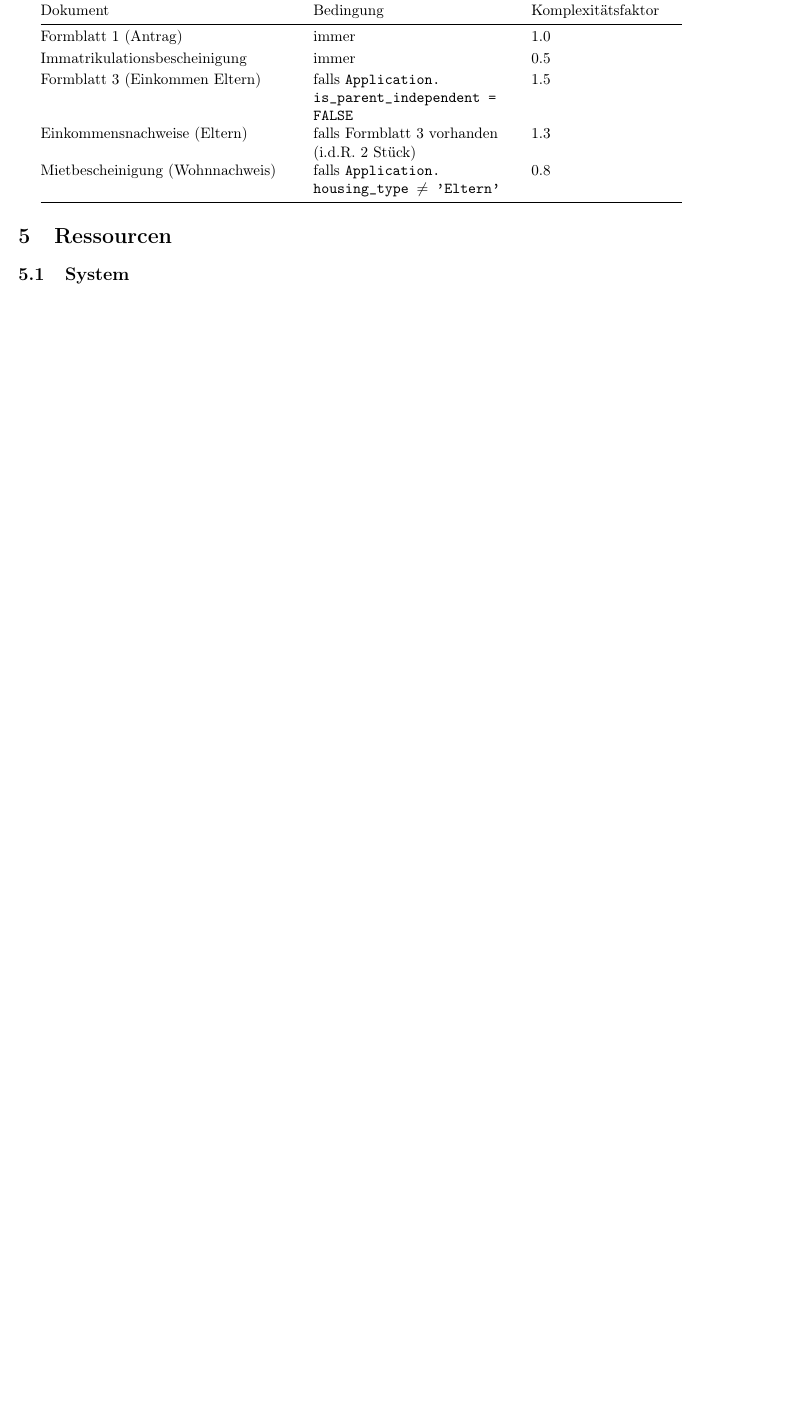
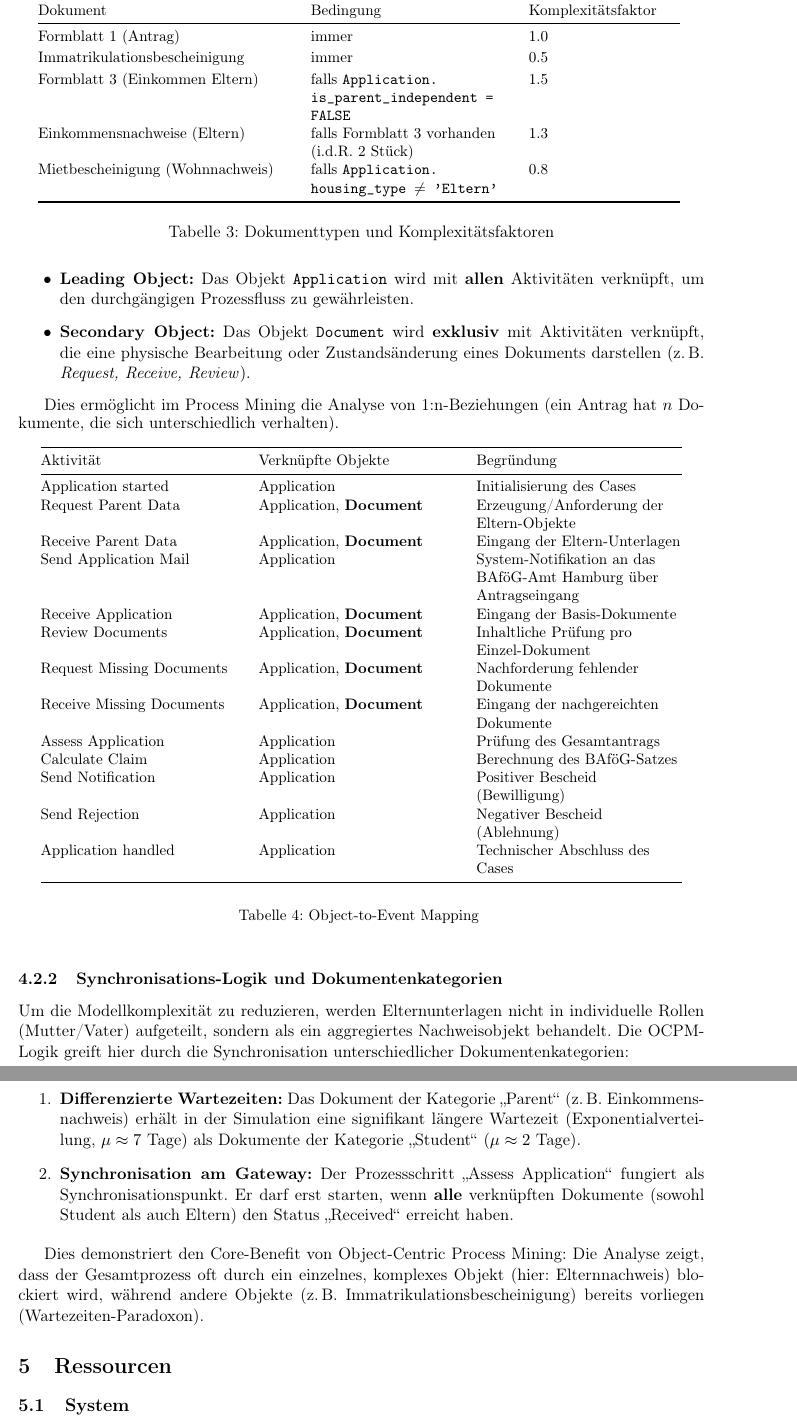
Before and after one commit to mdukhan/pm4py-bpmn-simulation, a LaTeX document (agent/params_report/bafoeg_params_report.tex): part of page 4 of 6 before the commit and two parts of pages 5 and 6 of 8 after it, the two joined at a grey line, cut so that both start at the same text, the shorter picture padded with empty space. Compiled offline with pdfLaTeX.

Commit message:
feat: Introduce object-centric logic, mapping, and synchronization details to the BAföG simulation report and update the BPMN model.

```diff
--- a/agent/params_report/bafoeg_params_report.tex
+++ b/agent/params_report/bafoeg_params_report.tex
@@ -12,7 +12,7 @@
 \usepackage{graphicx}
 \usepackage{rotating}
 
-\title{Parametrisierung f\"ur die BAf\"oG-OCEL-Simulation \\[1ex] \large Business Process Management (WS 25/26) \\ Group 10}
+\title{Parametrisierung für die BAföG-OCEL-Simulation \\[1ex] \large Business Process Management (WS 25/26) \\ Group 10}
 \author{Alina Thoden \\ Haya Edris \\ Mansour Dukhan \\ David Derr \\ Büsra Bugrahan \\ Jan Gödicke}
 \date{\today}
 
@@ -111,5 +117,6 @@ F\"ur eine detaillierte Simulation k\"onnen die Bearbeitungszeiten basierend auf
 
-\begin{center}
+\begin{table}[ht]
+\centering
 \small
 \setlength{\tabcolsep}{4pt}
 \begin{tabular}{@{} >{\raggedright\arraybackslash}p{0.38\textwidth}
@@ -125,5 +132,7 @@ Einkommens\-nachweise (Eltern) & falls Formblatt 3 vorhanden (i.d.R. 2 Stück) &
 Mietbescheinigung (Wohnnachweis) & falls {\ttfamily Application.\allowbreak housing\_type \(\neq\) 'Eltern'} & 0.8 \\
 \bottomrule
 \end{tabular}
+\vspace{1ex}
+\caption{Dokumenttypen und Komplexitätsfaktoren}
+\label{tab:doctypes}
 \normalsize
-\end{center}
@@ -130,3 +146,47 @@ Mietbescheinigung (Wohnnachweis) & falls {\ttfamily Application.\allowbreak hous
+\begin{itemize}
+    \item \textbf{Leading Object:} Das Objekt \texttt{Application} wird mit \textbf{allen} Aktivitäten verknüpft, um den durchgängigen Prozessfluss zu gewährleisten.
+    \item \textbf{Secondary Object:} Das Objekt \texttt{Document} wird \textbf{exklusiv} mit Aktivitäten verknüpft, die eine physische Bearbeitung oder Zustandsänderung eines Dokuments darstellen (z.\,B. \textit{Request, Receive, Review}).
+\end{itemize}
+
+Dies ermöglicht im Process Mining die Analyse von 1:n-Beziehungen (ein Antrag hat \(n\) Dokumente, die sich unterschiedlich verhalten).
+\\
+\small
+\setlength{\tabcolsep}{4pt}
+\begin{longtable}{@{} >{\raggedright\arraybackslash}p{0.30\textwidth}
+       >{\raggedright\arraybackslash}p{0.30\textwidth}
+       >{\raggedright\arraybackslash}p{0.30\textwidth} @{}}
+\toprule
+Aktivität & Verknüpfte Objekte & Begründung \\
+\midrule
+\endhead
+Application started & Application & Initialisierung des Cases \\
+Request Parent Data & Application, \textbf{Document} & Erzeugung/Anforderung der Eltern-Objekte \\
+Receive Parent Data & Application, \textbf{Document} & Eingang der Eltern-Unterlagen \\
+Send Application Mail & Application & System-Notifikation an das BAföG-Amt Hamburg über Antragseingang \\
+Receive Application & Application, \textbf{Document} & Eingang der Basis-Dokumente \\
+Review Documents & Application, \textbf{Document} & Inhaltliche Prüfung pro Einzel-Dokument \\
+Request Missing Documents & Application, \textbf{Document} & Nachforderung fehlender Dokumente \\
+Receive Missing Documents & Application, \textbf{Document} & Eingang der nachgereichten Dokumente \\
+Assess Application & Application & Prüfung des Gesamtantrags \\
+Calculate Claim & Application & Berechnung des BAföG-Satzes \\
+Send Notification & Application & Positiver Bescheid (Bewilligung) \\
+Send Rejection & Application & Negativer Bescheid (Ablehnung) \\
+Application handled & Application & Technischer Abschluss des Cases \\
+\bottomrule
+\\[1ex]
+\caption{Object-to-Event Mapping} \label{tab:mapping} \\
+\end{longtable}
+\normalsize
+
+\subsubsection{Synchronisations-Logik und Dokumentenkategorien}
+Um die Modellkomplexität zu reduzieren, werden Elternunterlagen nicht in individuelle Rollen (Mutter/Vater) aufgeteilt, sondern als ein aggregiertes Nachweisobjekt behandelt. Die OCPM-Logik greift hier durch die Synchronisation unterschiedlicher Dokumentenkategorien:
+
+\begin{enumerate}
+    \item \textbf{Differenzierte Wartezeiten:} Das Dokument der Kategorie \glqq Parent\grqq{} (z.\,B. Einkommensnachweis) erhält in der Simulation eine signifikant längere Wartezeit (Exponentialverteilung, \(\mu \approx 7\) Tage) als Dokumente der Kategorie \glqq Student\grqq{} (\(\mu \approx 2\) Tage).
+    \item \textbf{Synchronisation am Gateway:} Der Prozessschritt \glqq Assess Application\grqq{} fungiert als Synchronisationspunkt. Er darf erst starten, wenn \textbf{alle} verknüpften Dokumente (sowohl Student als auch Eltern) den Status \glqq Received\grqq{} erreicht haben.
+\end{enumerate}
+
+Dies demonstriert den Core-Benefit von Object-Centric Process Mining: Die Analyse zeigt, dass der Gesamtprozess oft durch ein einzelnes, komplexes Objekt (hier: Elternnachweis) blockiert wird, während andere Objekte (z.\,B. Immatrikulationsbescheinigung) bereits vorliegen (Wartezeiten-Paradoxon).
 
 \section{Ressourcen}
 \subsection{System}
```
Also changed, not shown: agent/params_report/bafoeg_params_report.pdf, agent/params_report/bafoeg_params_report.tex (47 more changed lines), 1 other file.
